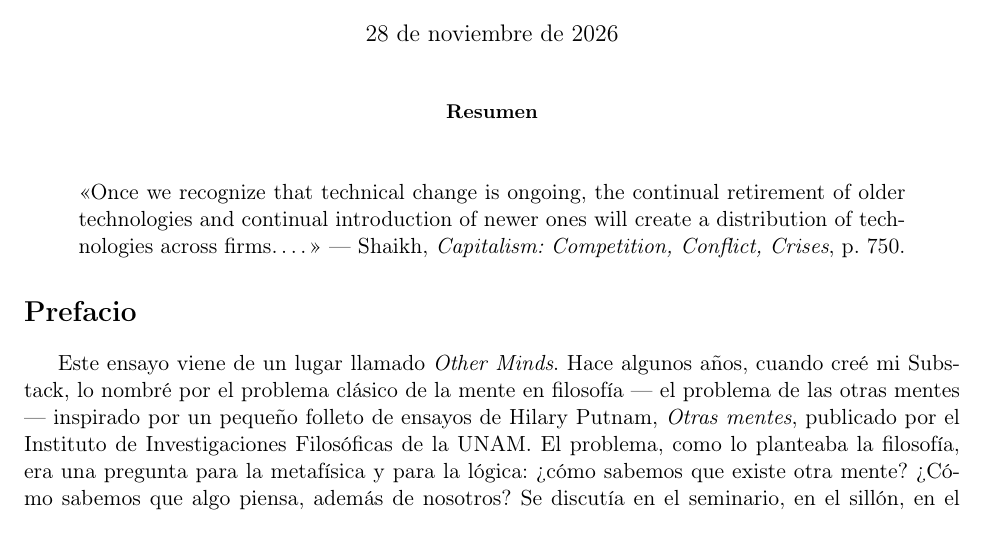
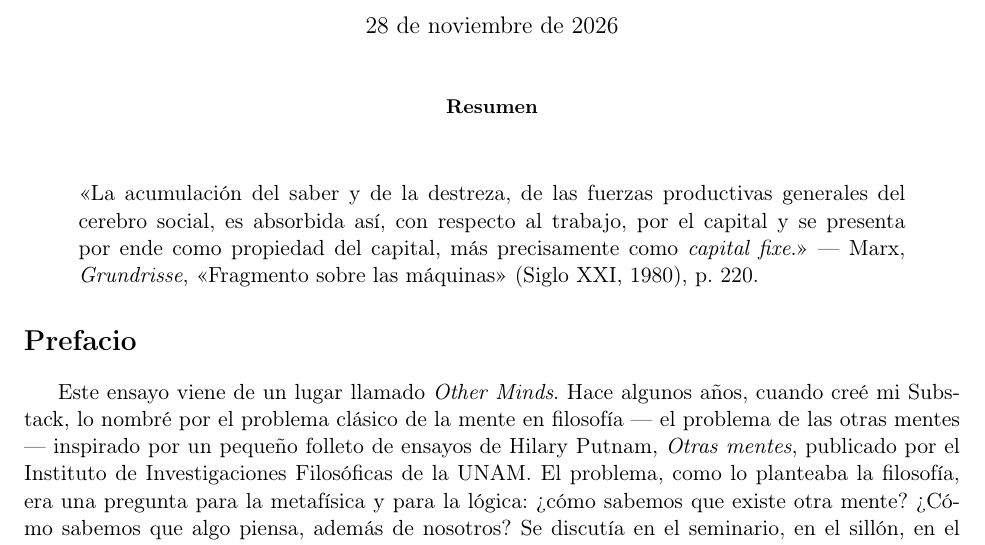
Before and after one commit to SymmetricSymplectic/SymmetricSymplectic.github.io, a LaTeX paper (resources/project-1-skeleton-es.tex): part of page 1 of 22, cut so that both start at the same text. Compiled offline with pdfLaTeX.

Commit message:
Project 1 skeletons: replace Shaikh epigraph with Grundrisse Fragment on Machines (social brain), EN p. 694 / ES Siglo XXI p. 220

```diff
--- a/resources/project-1-skeleton-es.tex
+++ b/resources/project-1-skeleton-es.tex
@@ -37,12 +37,16 @@
 % sitio de producción, y la pregunta de la apropiación queda abierta.
 \end{abstract}
 
-% Epígrafe (texto completo en el borrador vivo, "LLM Labor Substitution").
+% Epígrafe (27 nov 2026, Félix): el epígrafe de Shaikh era demasiado
+% específico de la difusión económica; reemplazado por los Grundrisse,
+% «Fragmento sobre las máquinas».
 \begin{quote}
-\enquote{Once we recognize that technical change is ongoing, the continual
-retirement of older technologies and continual introduction of newer ones
-will create a distribution of technologies across firms.\,\ldots}
---- Shaikh, \textit{Capitalism: Competition, Conflict, Crises}, p.~750.
+\enquote{La acumulación del saber y de la destreza, de las fuerzas
+productivas generales del cerebro social, es absorbida así, con respecto
+al trabajo, por el capital y se presenta por ende como propiedad del
+capital, más precisamente como \textit{capital fixe}.}
+--- Marx, \textit{Grundrisse}, «Fragmento sobre las máquinas» (Siglo XXI,
+1980), p.~220.
 \end{quote}
 
 \section*{Prefacio}
```
Also changed, not shown: resources/project-1-skeleton-en.tex (+8 -5 lines).
